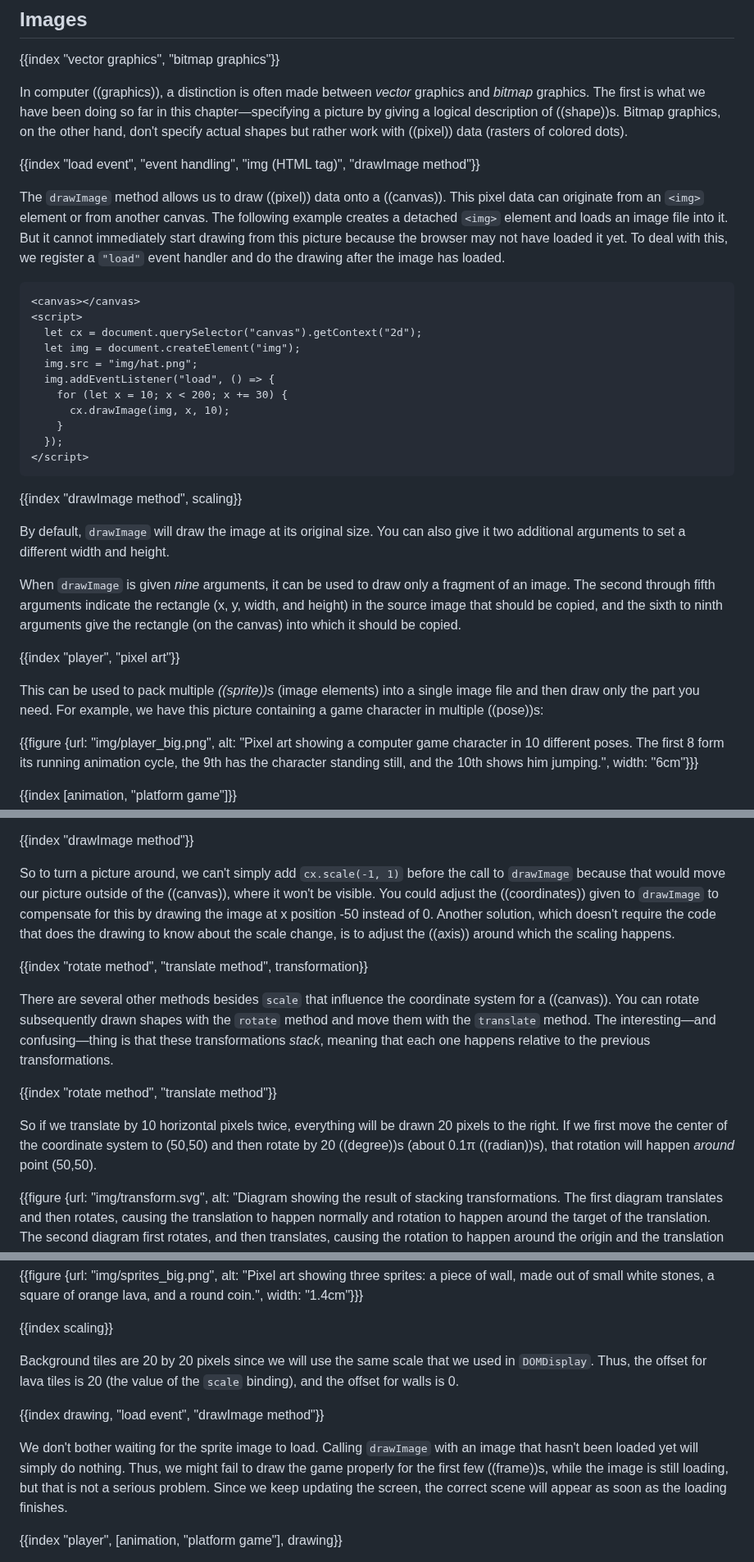
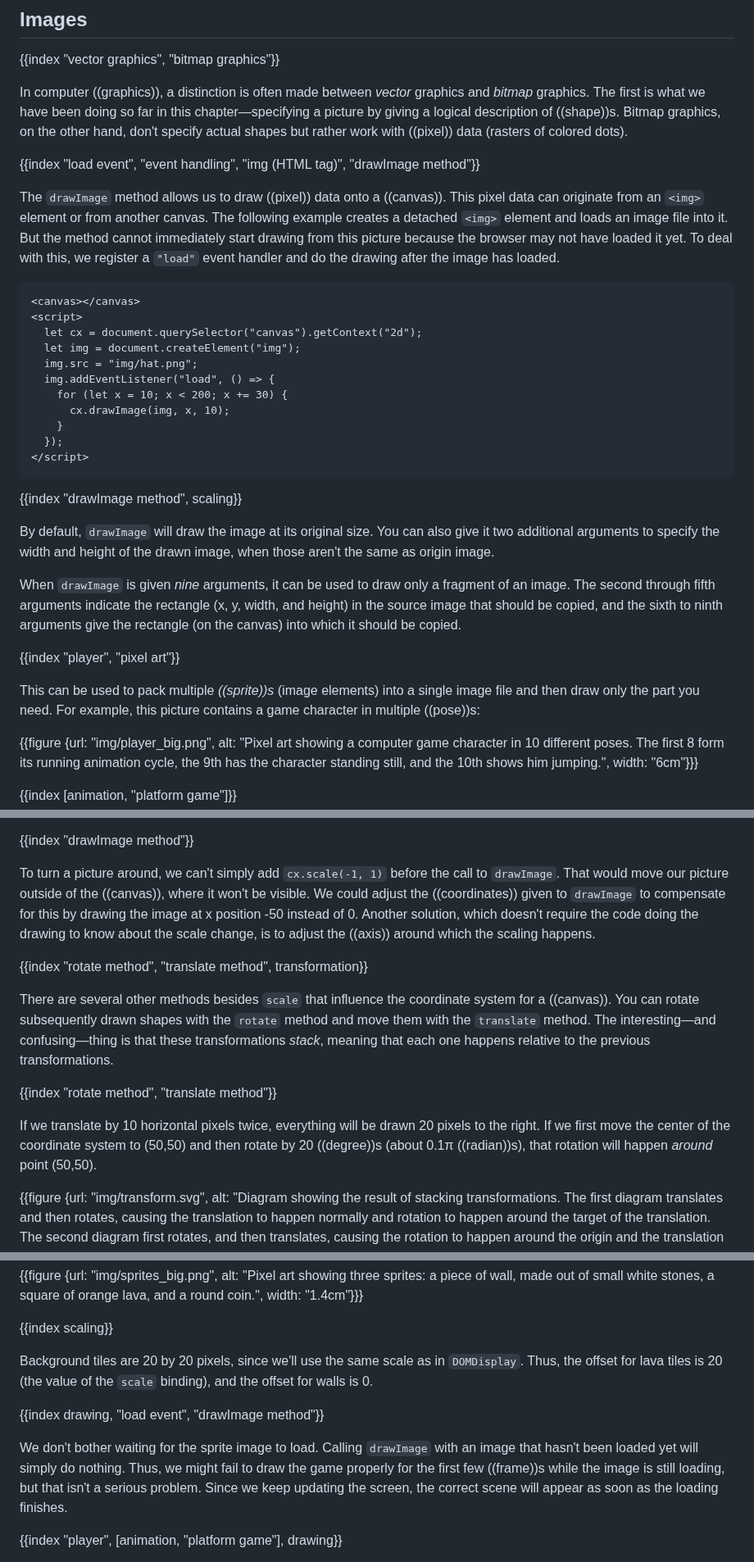
Before and after one commit to marijnh/Eloquent-JavaScript, a Markdown page: 17_canvas.md, 3 parts joined by grey strips. Shown at 82% size. Rendered like a GitHub page.

````diff
--- a/17_canvas.md
+++ b/17_canvas.md
@@ -400,7 +402,7 @@ In computer ((graphics)), a distinction is often made between _vector_ graphics
 
 {{index "load event", "event handling", "img (HTML tag)", "drawImage method"}}
 
-The `drawImage` method allows us to draw ((pixel)) data onto a ((canvas)). This pixel data can originate from an `<img>` element or from another canvas. The following example creates a detached `<img>` element and loads an image file into it. But it cannot immediately start drawing from this picture because the browser may not have loaded it yet. To deal with this, we register a `"load"` event handler and do the drawing after the image has loaded.
+The `drawImage` method allows us to draw ((pixel)) data onto a ((canvas)). This pixel data can originate from an `<img>` element or from another canvas. The following example creates a detached `<img>` element and loads an image file into it. But the method cannot immediately start drawing from this picture because the browser may not have loaded it yet. To deal with this, we register a `"load"` event handler and do the drawing after the image has loaded.
 
 ```{lang: html}
 <canvas></canvas>
@@ -418,13 +420,13 @@ The `drawImage` method allows us to draw ((pixel)) data onto a ((canvas)). This
 
 {{index "drawImage method", scaling}}
 
-By default, `drawImage` will draw the image at its original size. You can also give it two additional arguments to set a different width and height.
+By default, `drawImage` will draw the image at its original size. You can also give it two additional arguments to specify the width and height of the drawn image, when those aren't the same as origin image.
 
 When `drawImage` is given _nine_ arguments, it can be used to draw only a fragment of an image. The second through fifth arguments indicate the rectangle (x, y, width, and height) in the source image that should be copied, and the sixth to ninth arguments give the rectangle (on the canvas) into which it should be copied.
 
 {{index "player", "pixel art"}}
 
-This can be used to pack multiple _((sprite))s_ (image elements) into a single image file and then draw only the part you need. For example, we have this picture containing a game character in multiple ((pose))s:
+This can be used to pack multiple _((sprite))s_ (image elements) into a single image file and then draw only the part you need. For example, this picture contains a game character in multiple ((pose))s:
 
 {{figure {url: "img/player_big.png", alt: "Pixel art showing a computer game character in 10 different poses. The first 8 form its running animation cycle, the 9th has the character standing still, and the 10th shows him jumping.", width: "6cm"}}}
 
@@ -504,7 +506,7 @@ Scaling will cause everything about the drawn image, including the ((line width)
 
 {{index "drawImage method"}}
 
-So to turn a picture around, we can't simply add `cx.scale(-1, 1)` before the call to `drawImage` because that would move our picture outside of the ((canvas)), where it won't be visible. You could adjust the ((coordinates)) given to `drawImage` to compensate for this by drawing the image at x position -50 instead of 0. Another solution, which doesn't require the code that does the drawing to know about the scale change, is to adjust the ((axis)) around which the scaling happens.
+To turn a picture around, we can't simply add `cx.scale(-1, 1)` before the call to `drawImage`. That would move our picture outside of the ((canvas)), where it won't be visible. We could adjust the ((coordinates)) given to `drawImage` to compensate for this by drawing the image at x position -50 instead of 0. Another solution, which doesn't require the code doing the drawing to know about the scale change, is to adjust the ((axis)) around which the scaling happens.
 
 {{index "rotate method", "translate method", transformation}}
 
@@ -512,7 +514,7 @@ There are several other methods besides `scale` that influence the coordinate sy
 
 {{index "rotate method", "translate method"}}
 
-So if we translate by 10 horizontal pixels twice, everything will be drawn 20 pixels to the right. If we first move the center of the coordinate system to (50,50) and then rotate by 20 ((degree))s (about 0.1π ((radian))s), that rotation will happen _around_ point (50,50).
+If we translate by 10 horizontal pixels twice, everything will be drawn 20 pixels to the right. If we first move the center of the coordinate system to (50,50) and then rotate by 20 ((degree))s (about 0.1π ((radian))s), that rotation will happen _around_ point (50,50).
 
 {{figure {url: "img/transform.svg", alt: "Diagram showing the result of stacking transformations. The first diagram translates and then rotates, causing the translation to happen normally and rotation to happen around the target of the translation. The second diagram first rotates, and then translates, causing the rotation to happen around the origin and the translation direction to be tilted by that rotation.", width: "9cm"}}}
 
@@ -748,11 +750,11 @@ Tiles that are not empty are drawn with `drawImage`. The `otherSprites` image co
 
 {{index scaling}}
 
-Background tiles are 20 by 20 pixels since we will use the same scale that we used in `DOMDisplay`. Thus, the offset for lava tiles is 20 (the value of the `scale` binding), and the offset for walls is 0.
+Background tiles are 20 by 20 pixels, since we'll use the same scale as in `DOMDisplay`. Thus, the offset for lava tiles is 20 (the value of the `scale` binding), and the offset for walls is 0.
 
 {{index drawing, "load event", "drawImage method"}}
 
-We don't bother waiting for the sprite image to load. Calling `drawImage` with an image that hasn't been loaded yet will simply do nothing. Thus, we might fail to draw the game properly for the first few ((frame))s, while the image is still loading, but that is not a serious problem. Since we keep updating the screen, the correct scene will appear as soon as the loading finishes.
+We don't bother waiting for the sprite image to load. Calling `drawImage` with an image that hasn't been loaded yet will simply do nothing. Thus, we might fail to draw the game properly for the first few ((frame))s while the image is still loading, but that isn't a serious problem. Since we keep updating the screen, the correct scene will appear as soon as the loading finishes.
 
 {{index "player", [animation, "platform game"], drawing}}
 
````
Also changed, not shown: other parts of 17_canvas.md (+20 -22 lines).
